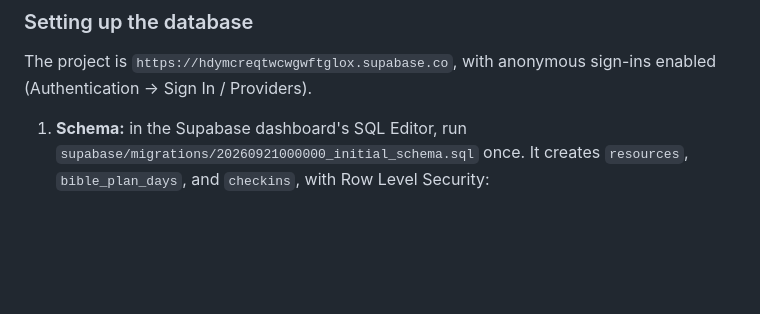
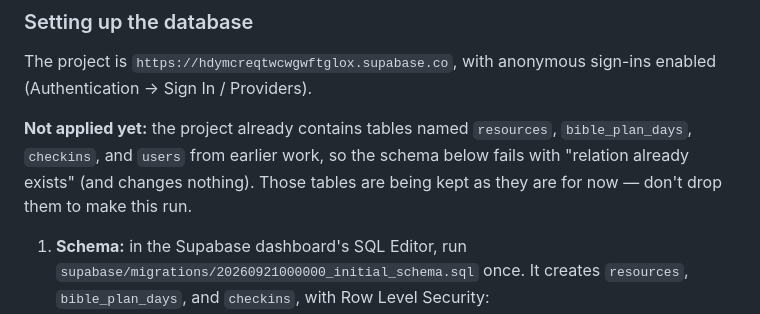
Before and after one commit to jlanzone21/reclaim-app, a Markdown page: README.md, the part around the change. Drawn GitHub-style; blank space fills up the shorter version.

Commit message:
Note that the Supabase project already has conflicting tables
The project contains resources, bible_plan_days, checkins, and users from
earlier work, so the schema file fails there. Those tables are being kept
for now; say so in the setup steps so nobody drops them to make it run.

Co-Authored-By: Claude Opus 5 <noreply@anthropic.com>

```diff
--- a/README.md
+++ b/README.md
@@ -184,6 +184,12 @@ bypasses Row Level Security and must never be in the app or this repo.
 
 The project is `https://hdymcreqtwcwgwftglox.supabase.co`, with anonymous
 sign-ins enabled (Authentication → Sign In / Providers).
+
+**Not applied yet:** the project already contains tables named
+`resources`, `bible_plan_days`, `checkins`, and `users` from earlier work,
+so the schema below fails with "relation already exists" (and changes
+nothing). Those tables are being kept as they are for now — don't drop
+them to make this run.
 
 1. **Schema:** in the Supabase dashboard's SQL Editor, run
    `supabase/migrations/20260921000000_initial_schema.sql` once. It creates
```
